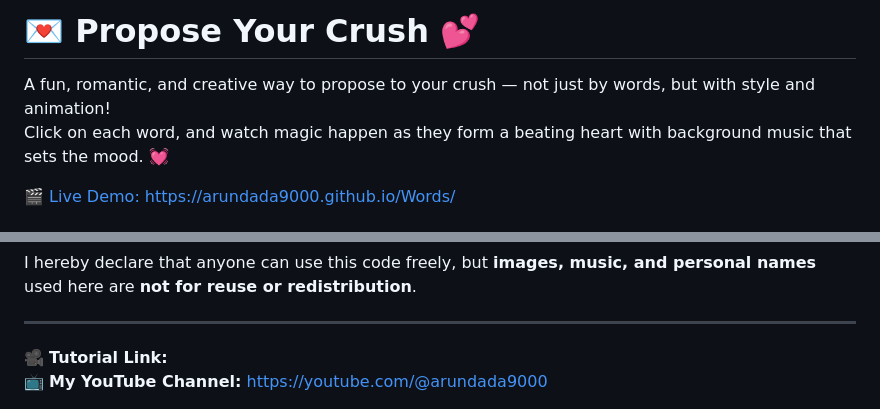
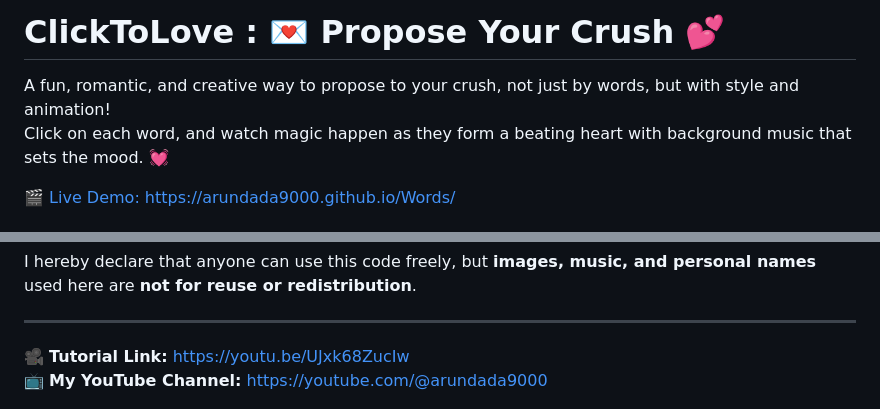
Before and after one commit to arundada9000/Words, a Markdown page: readme.md, 2 parts joined by grey strips. GitHub-like rendering.

Commit message:
video link added

```diff
--- a/readme.md
+++ b/readme.md
@@ -1,6 +1,6 @@
-# 💌 Propose Your Crush 💕
+# ClickToLove : 💌 Propose Your Crush 💕
 
-A fun, romantic, and creative way to propose to your crush — not just by words, but with style and animation!
+A fun, romantic, and creative way to propose to your crush, not just by words, but with style and animation!
 Click on each word, and watch magic happen as they form a beating heart with background music that sets the mood. 💓
 
 [🎬 Live Demo: https://arundada9000.github.io/Words/](https://arundada9000.github.io/Words/)
@@ -100,7 +98,7 @@ I hereby declare that anyone can use this code freely, but **images, music, and
 
 ---
 
-🎥 **Tutorial Link:** []()
+🎥 **Tutorial Link:** [https://youtu.be/UJxk68ZucIw](https://youtu.be/UJxk68ZucIw)
 📺 **My YouTube Channel:** [https://youtube.com/@arundada9000](https://youtube.com/@arundada9000)
 
 <p align="center">
```
Also changed, not shown: other parts of readme.md (+1 -3 lines).
